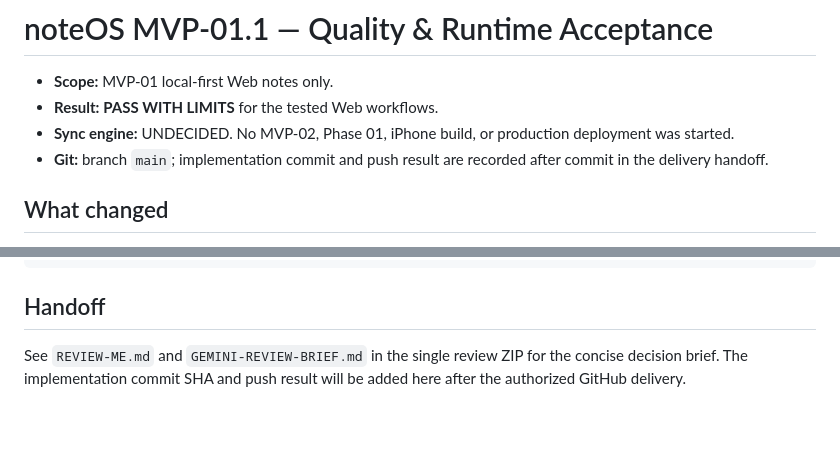
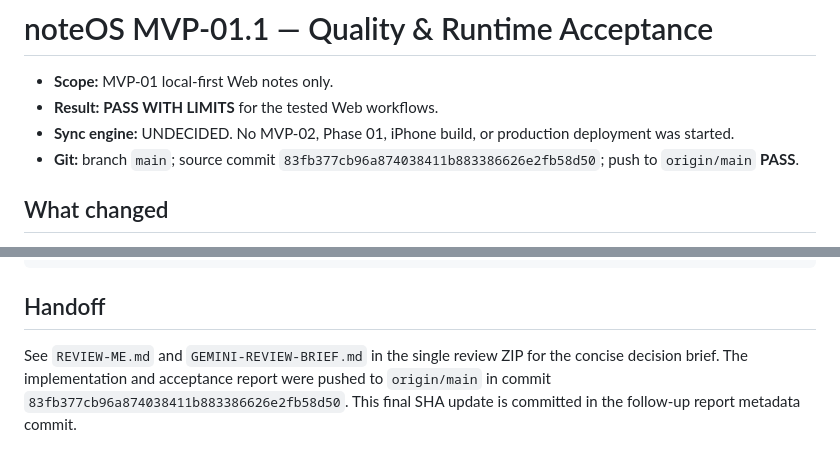
Before and after one commit to nincode2907/note-os, a Markdown page: docs/mvp/mvp-01.1-report.md, 2 parts joined by grey strips. Rendered like a GitHub page; blank space fills up the shorter version.

Commit message:
Record MVP-01.1 delivery status

```diff
--- a/docs/mvp/mvp-01.1-report.md
+++ b/docs/mvp/mvp-01.1-report.md
@@ -3,7 +3,7 @@
 - **Scope:** MVP-01 local-first Web notes only.
 - **Result:** **PASS WITH LIMITS** for the tested Web workflows.
 - **Sync engine:** UNDECIDED. No MVP-02, Phase 01, iPhone build, or production deployment was started.
-- **Git:** branch `main`; implementation commit and push result are recorded after commit in the delivery handoff.
+- **Git:** branch `main`; source commit `83fb377cb96a874038411b883386626e2fb58d50`; push to `origin/main` **PASS**.
 
 ## What changed
 
@@ -93,4 +93,4 @@ npm --prefix /Users/buivannin/Desktop/workspace/personal/ui-lens run capture --
 
 ## Handoff
 
-See `REVIEW-ME.md` and `GEMINI-REVIEW-BRIEF.md` in the single review ZIP for the concise decision brief. The implementation commit SHA and push result will be added here after the authorized GitHub delivery.
+See `REVIEW-ME.md` and `GEMINI-REVIEW-BRIEF.md` in the single review ZIP for the concise decision brief. The implementation and acceptance report were pushed to `origin/main` in commit `83fb377cb96a874038411b883386626e2fb58d50`. This final SHA update is committed in the follow-up report metadata commit.
```
